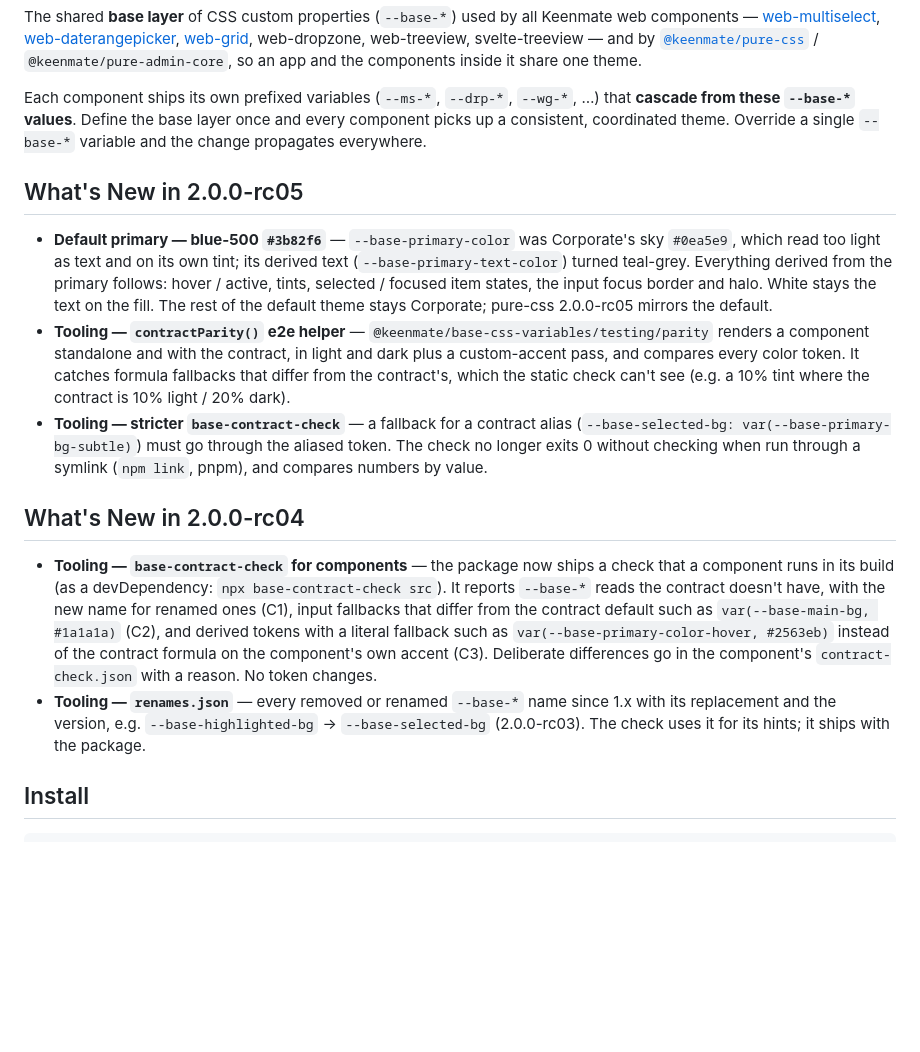
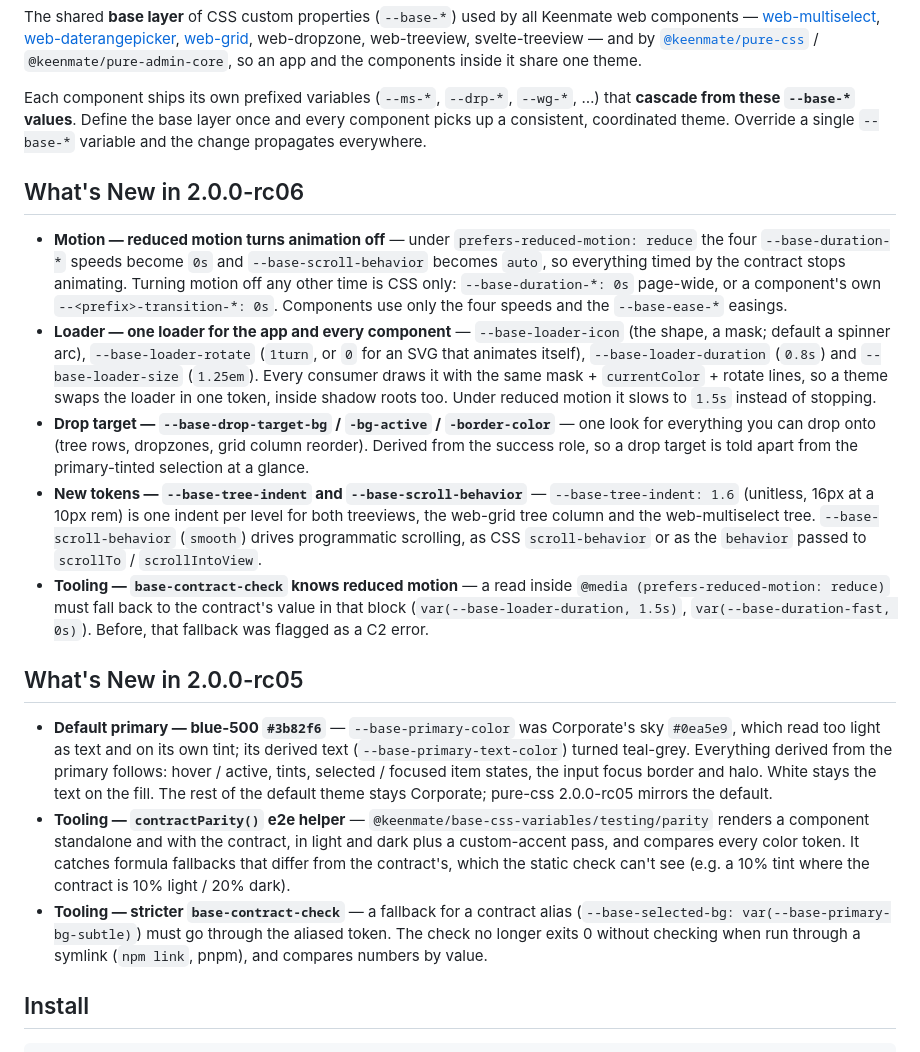
Before and after one commit to Keenmate/base-css-variables, a Markdown page: README.md, the part around the change. Drawn GitHub-style; blank space fills up the shorter version.

Commit message:
v2.0.0-rc06 - motion, loader, drop target, tree indent, scroll behavior
Added:
- Reduced motion: --base-duration-* go to 0s (and --base-scroll-behavior
  to auto); motion off is CSS only
- Loader tokens --base-loader-icon / -rotate / -duration / -size: one
  loader for the app and every component, slows to 1.5s under reduced motion
- Drop target --base-drop-target-bg / -bg-active / -border-color (success tint)
- --base-tree-indent (1.6) and --base-scroll-behavior (smooth)
- base-contract-check: reads inside @media (prefers-reduced-motion: reduce)
  fall back to the reduced value

Co-Authored-By: Claude Opus 5.5 <noreply@anthropic.com>

```diff
--- a/README.md
+++ b/README.md
@@ -12,16 +12,19 @@ that **cascade from these `--base-*` values**. Define the base layer once and ev
 component picks up a consistent, coordinated theme. Override a single `--base-*`
 variable and the change propagates everywhere.
 
+## What's New in 2.0.0-rc06
+
+- **Motion — reduced motion turns animation off** — under `prefers-reduced-motion: reduce` the four `--base-duration-*` speeds become `0s` and `--base-scroll-behavior` becomes `auto`, so everything timed by the contract stops animating. Turning motion off any other time is CSS only: `--base-duration-*: 0s` page-wide, or a component's own `--<prefix>-transition-*: 0s`. Components use only the four speeds and the `--base-ease-*` easings.
+- **Loader — one loader for the app and every component** — `--base-loader-icon` (the shape, a mask; default a spinner arc), `--base-loader-rotate` (`1turn`, or `0` for an SVG that animates itself), `--base-loader-duration` (`0.8s`) and `--base-loader-size` (`1.25em`). Every consumer draws it with the same mask + `currentColor` + rotate lines, so a theme swaps the loader in one token, inside shadow roots too. Under reduced motion it slows to `1.5s` instead of stopping.
+- **Drop target — `--base-drop-target-bg` / `-bg-active` / `-border-color`** — one look for everything you can drop onto (tree rows, dropzones, grid column reorder). Derived from the success role, so a drop target is told apart from the primary-tinted selection at a glance.
+- **New tokens — `--base-tree-indent` and `--base-scroll-behavior`** — `--base-tree-indent: 1.6` (unitless, 16px at a 10px rem) is one indent per level for both treeviews, the web-grid tree column and the web-multiselect tree. `--base-scroll-behavior` (`smooth`) drives programmatic scrolling, as CSS `scroll-behavior` or as the `behavior` passed to `scrollTo` / `scrollIntoView`.
+- **Tooling — `base-contract-check` knows reduced motion** — a read inside `@media (prefers-reduced-motion: reduce)` must fall back to the contract's value in that block (`var(--base-loader-duration, 1.5s)`, `var(--base-duration-fast, 0s)`). Before, that fallback was flagged as a C2 error.
+
 ## What's New in 2.0.0-rc05
 
 - **Default primary — blue-500 `#3b82f6`** — `--base-primary-color` was Corporate's sky `#0ea5e9`, which read too light as text and on its own tint; its derived text (`--base-primary-text-color`) turned teal-grey. Everything derived from the primary follows: hover / active, tints, selected / focused item states, the input focus border and halo. White stays the text on the fill. The rest of the default theme stays Corporate; pure-css 2.0.0-rc05 mirrors the default.
 - **Tooling — `contractParity()` e2e helper** — `@keenmate/base-css-variables/testing/parity` renders a component standalone and with the contract, in light and dark plus a custom-accent pass, and compares every color token. It catches formula fallbacks that differ from the contract's, which the static check can't see (e.g. a 10% tint where the contract is 10% light / 20% dark).
 - **Tooling — stricter `base-contract-check`** — a fallback for a contract alias (`--base-selected-bg: var(--base-primary-bg-subtle)`) must go through the aliased token. The check no longer exits 0 without checking when run through a symlink (`npm link`, pnpm), and compares numbers by value.
-
-## What's New in 2.0.0-rc04
-
-- **Tooling — `base-contract-check` for components** — the package now ships a check that a component runs in its build (as a devDependency: `npx base-contract-check src`). It reports `--base-*` reads the contract doesn't have, with the new name for renamed ones (C1), input fallbacks that differ from the contract default such as `var(--base-main-bg, #1a1a1a)` (C2), and derived tokens with a literal fallback such as `var(--base-primary-color-hover, #2563eb)` instead of the contract formula on the component's own accent (C3). Deliberate differences go in the component's `contract-check.json` with a reason. No token changes.
-- **Tooling — `renames.json`** — every removed or renamed `--base-*` name since 1.x with its replacement and the version, e.g. `--base-highlighted-bg` → `--base-selected-bg` (2.0.0-rc03). The check uses it for its hints; it ships with the package.
 
 ## Install
 
```
Also changed, not shown: CHANGELOG.md (+1 -1 lines).
